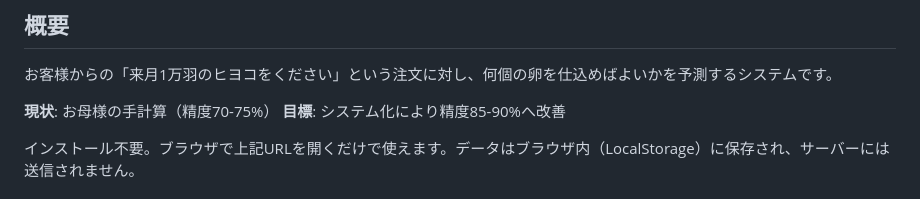
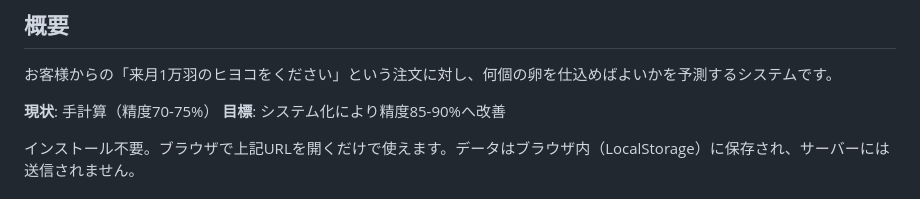
Before and after one commit to ikedaoitaai-cloud/kajiwara-farm-hatchery, a Markdown page: README.md, the part around the change. GitHub-like rendering.

```diff
--- a/README.md
+++ b/README.md
@@ -8,7 +8,7 @@
 
 お客様からの「来月1万羽のヒヨコをください」という注文に対し、何個の卵を仕込めばよいかを予測するシステムです。
 
-**現状**: お母様の手計算（精度70-75%）
+**現状**: 手計算（精度70-75%）
 **目標**: システム化により精度85-90%へ改善
 
 インストール不要。ブラウザで上記URLを開くだけで使えます。データはブラウザ内（LocalStorage）に保存され、サーバーには送信されません。
```
